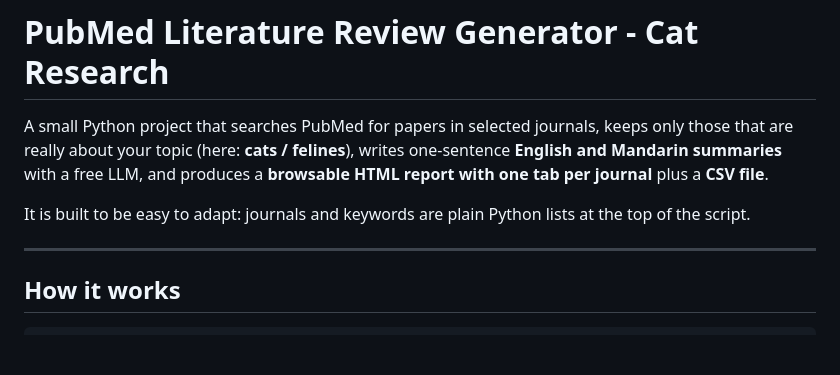
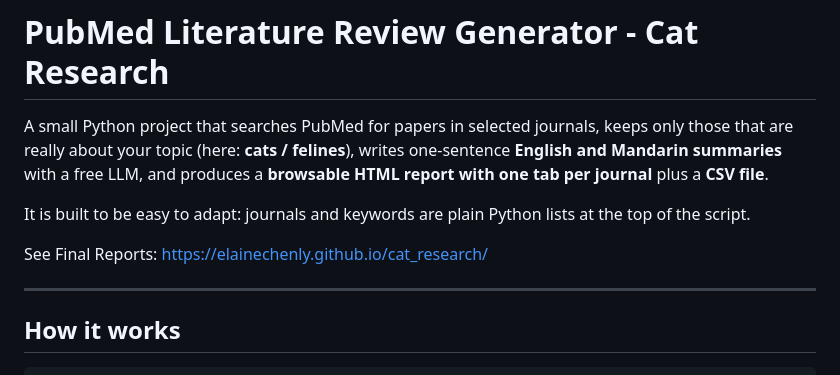
Before and after one commit to elainechenly/cat_research, a Markdown page: README.md, the part around the change. Drawn GitHub-style; blank space fills up the shorter version.

```diff
--- a/README.md
+++ b/README.md
@@ -3,6 +3,8 @@
 A small Python project that searches PubMed for papers in selected journals, keeps only those that are really about your topic (here: **cats / felines**), writes one-sentence **English and Mandarin summaries** with a free LLM, and produces a **browsable HTML report with one tab per journal** plus a **CSV file**.
 
 It is built to be easy to adapt: journals and keywords are plain Python lists at the top of the script.
+
+See Final Reports: https://elainechenly.github.io/cat_research/
 
 ---
 
```
